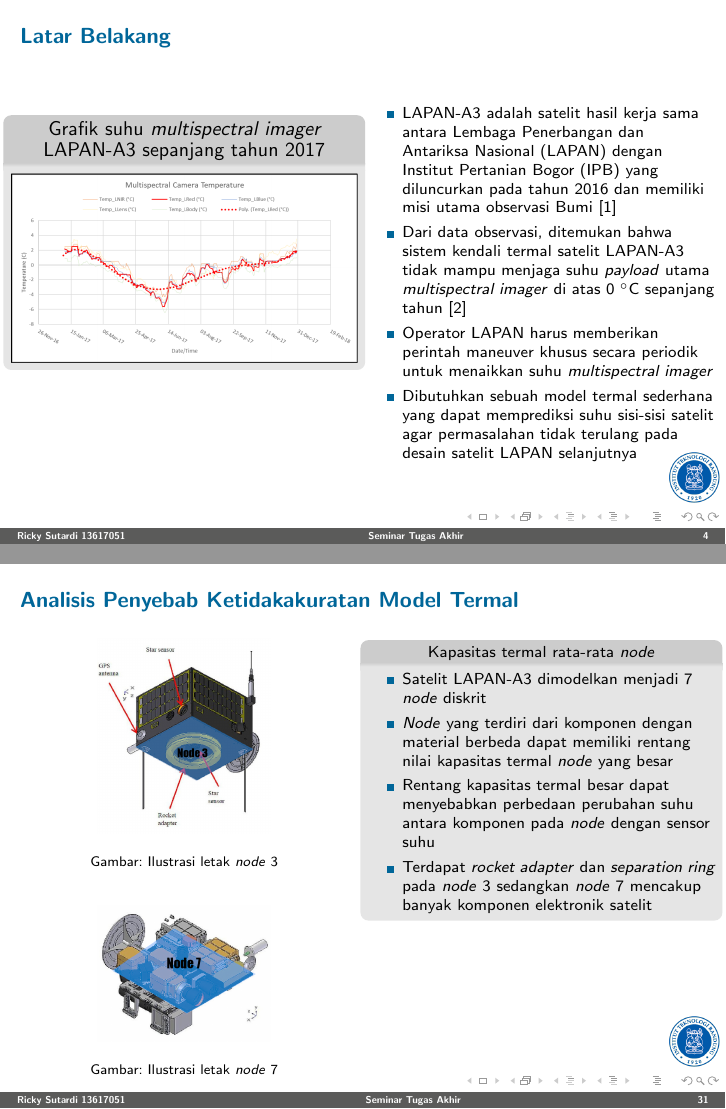
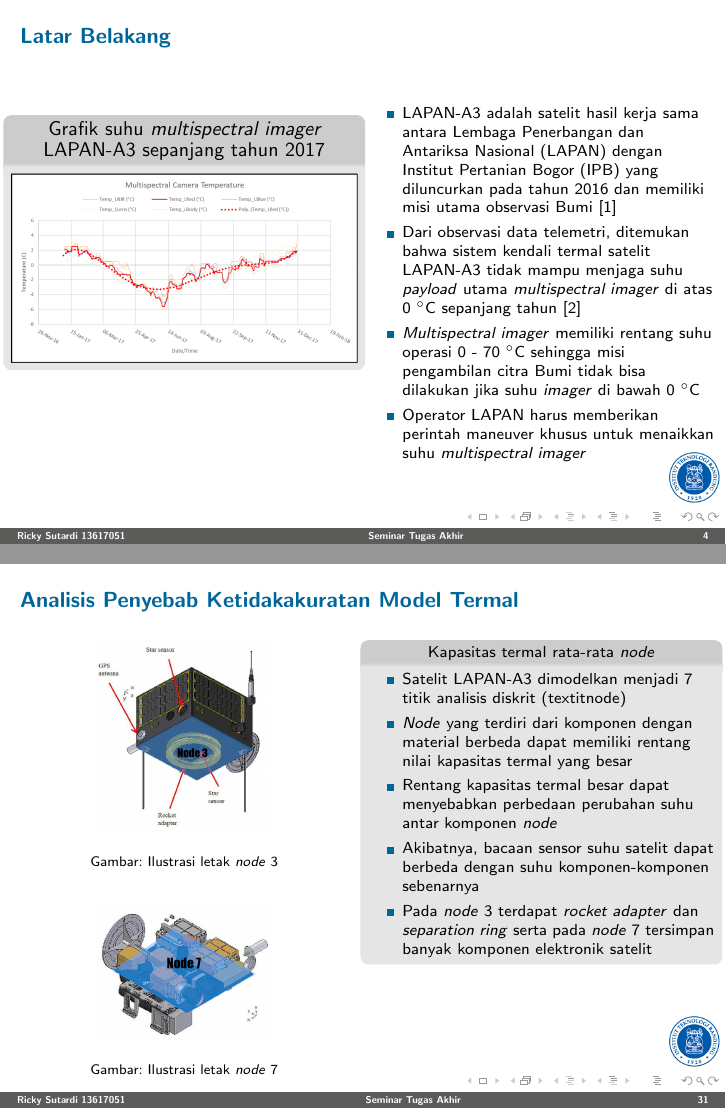
Before and after one commit to sutricky/presentasita, LaTeX slides (main.tex): pages 4 and 31 of 41, joined at a grey line. Compiled offline with pdfLaTeX.

Commit message:
Update tex

```diff
--- a/main.tex
+++ b/main.tex
@@ -77,9 +77,9 @@
     \column{0.5\textwidth}
     \begin{itemize}
         \item LAPAN-A3 adalah satelit hasil kerja sama antara Lembaga Penerbangan dan Antariksa Nasional (LAPAN) dengan Institut Pertanian Bogor (IPB) yang diluncurkan pada tahun 2016 dan memiliki misi utama observasi Bumi \cite{hasbi2013}
-      \item Dari data observasi, ditemukan bahwa sistem kendali termal satelit LAPAN-A3 tidak mampu menjaga suhu \textit{payload} utama \textit{multispectral imager} di atas 0 $^\circ$C sepanjang tahun \cite{ribah2019}
-      \item Operator LAPAN harus memberikan perintah maneuver khusus secara periodik untuk menaikkan suhu \textit{multispectral imager}
-      \item Dibutuhkan sebuah model termal sederhana yang dapat memprediksi suhu sisi-sisi satelit agar permasalahan tidak terulang pada desain satelit LAPAN selanjutnya
+      \item Dari observasi data telemetri, ditemukan bahwa sistem kendali termal satelit LAPAN-A3 tidak mampu menjaga suhu \textit{payload} utama \textit{multispectral imager} di atas 0 $^\circ$C sepanjang tahun \cite{ribah2019}
+      \item \textit{Multispectral imager} memiliki rentang suhu operasi 0 - 70 $^\circ$C sehingga misi pengambilan citra Bumi tidak bisa dilakukan jika suhu \textit{imager} di bawah 0 $^\circ$C
+      \item Operator LAPAN harus memberikan perintah maneuver khusus untuk menaikkan suhu \textit{multispectral imager}
     \end{itemize}
   \end{columns}
 \end{frame}
@@ -661,10 +662,11 @@ F_a = \left( \frac{1 + \cos{\phi}}{2} \right)^2 \left[ 1 - \left( \frac{\phi}{\p
     \column{0.5\textwidth}
     \begin{block}{\center \normalsize Kapasitas termal rata-rata \textit{node}}
       \begin{itemize}
-      \item Satelit LAPAN-A3 dimodelkan menjadi 7 \textit{node} diskrit
-      \item \textit{Node} yang terdiri dari komponen dengan material berbeda dapat memiliki rentang nilai kapasitas termal \textit{node} yang besar
-      \item Rentang kapasitas termal besar dapat menyebabkan perbedaan perubahan suhu antara komponen pada \textit{node} dengan sensor suhu
-      \item Terdapat \textit{rocket adapter} dan \textit{separation ring} pada \textit{node} 3 sedangkan \textit{node} 7 mencakup banyak komponen elektronik satelit
+        \item Satelit LAPAN-A3 dimodelkan menjadi 7 titik analisis diskrit (textit{node})
+      \item \textit{Node} yang terdiri dari komponen dengan material berbeda dapat memiliki rentang nilai kapasitas termal yang besar
+      \item Rentang kapasitas termal besar dapat menyebabkan perbedaan perubahan suhu antar komponen \textit{node}
+      \item Akibatnya, bacaan sensor suhu satelit dapat berbeda dengan suhu komponen-komponen sebenarnya
+      \item Pada \textit{node} 3 terdapat \textit{rocket adapter} dan \textit{separation ring} serta pada \textit{node} 7 tersimpan banyak komponen elektronik satelit
       \end{itemize}
     \end{block}
   \end{columns}
```
Also changed, not shown: main.tex (1 more changed lines).
